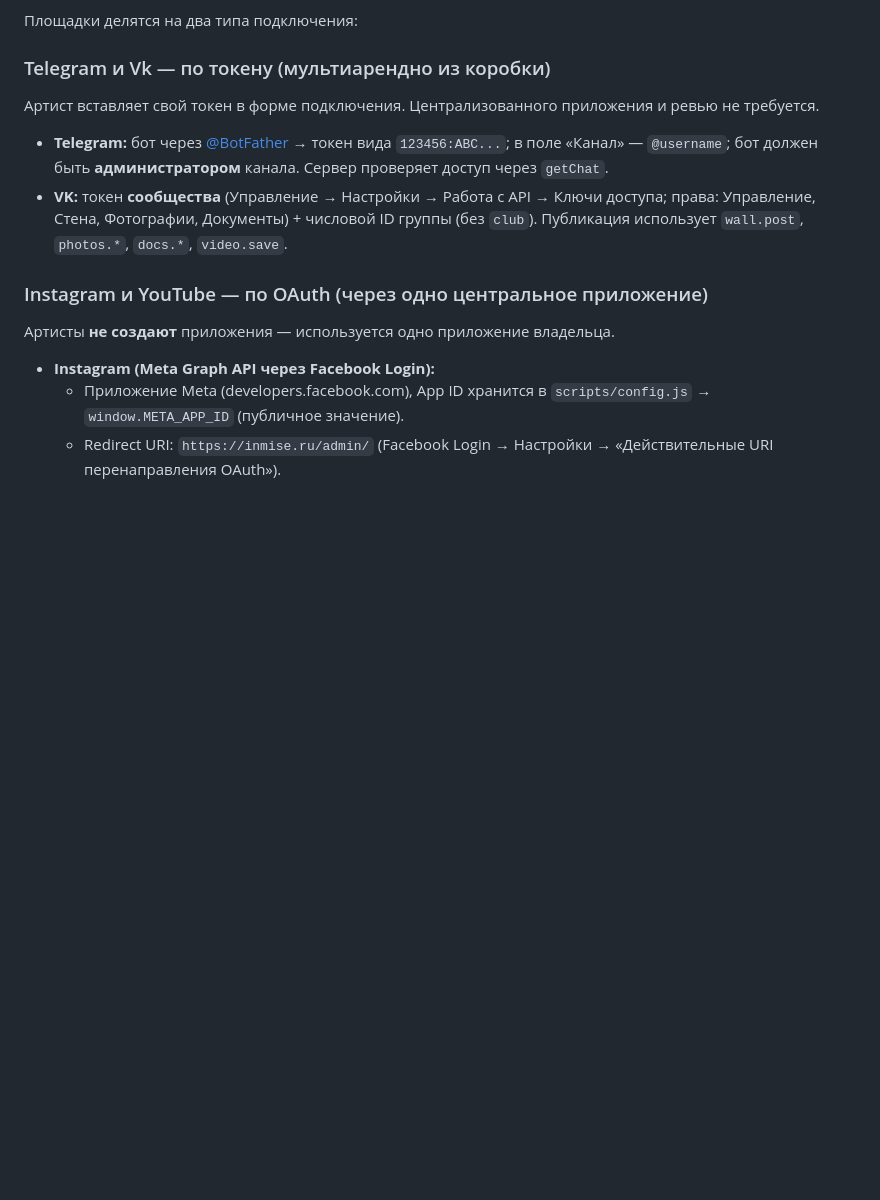
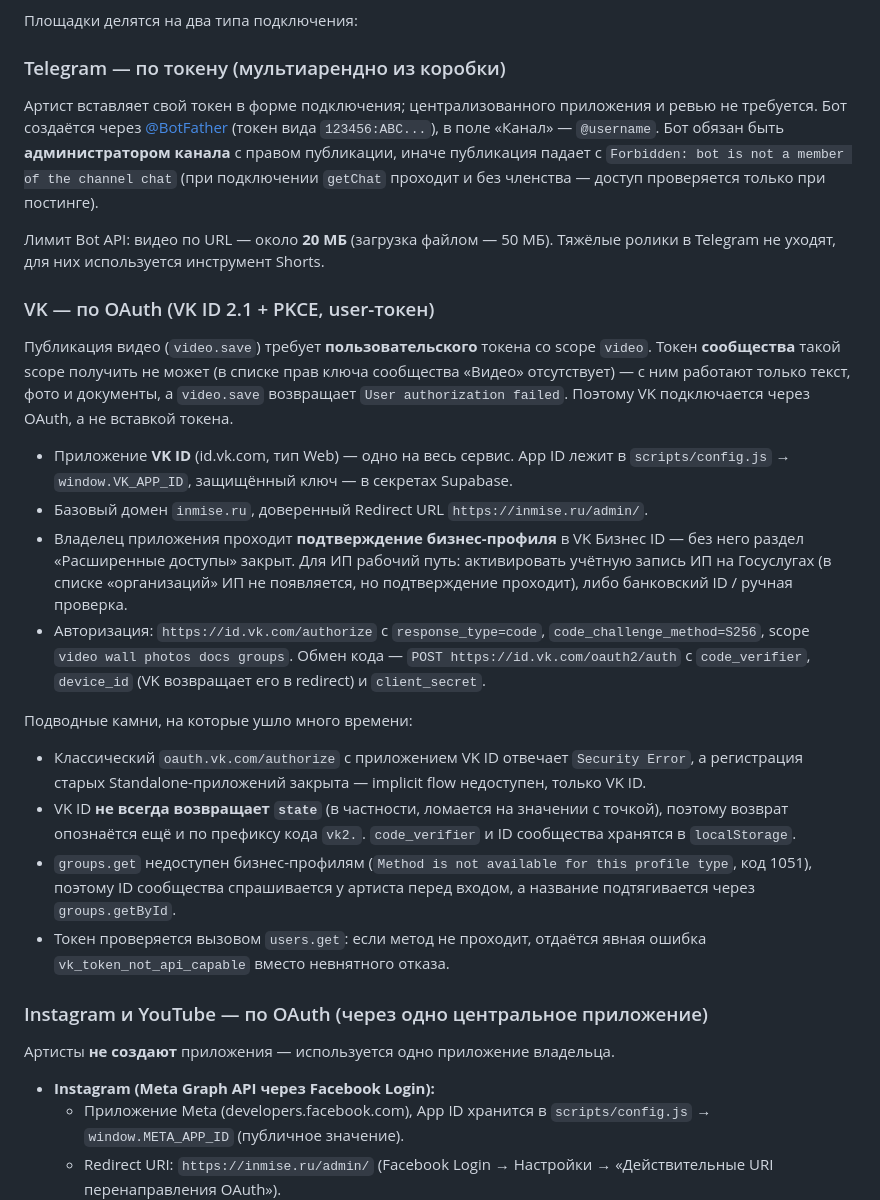
Before and after one commit to IlyaKurylyov/AWGEINMISE, a Markdown page: README.md, the part around one of its changes. Drawn GitHub-style; blank space fills up the shorter version.

Commit message:
README: описан рабочий VK-путь (VK ID OAuth + PKCE) и требования к артистам
- VK вынесен из «по токену» в отдельный раздел: почему нужен user-токен,
  как настроено приложение VK ID, подтверждение бизнес-профиля, подводные камни
  (Security Error на oauth.vk.com, пропадающий state, 1051 у groups.get)
- Telegram: лимиты Bot API и требование админства бота в канале
- добавлены VK_APP_ID/VK_APP_SECRET в список секретов
- таблица «что требуется от артиста» по каждой площадке

Co-Authored-By: Claude Opus 4.8 <noreply@anthropic.com>

```diff
--- a/README.md
+++ b/README.md
@@ -51,17 +51,51 @@ Production-сборка создаётся в `dist/`. В исходниках
 
 Площадки делятся на два типа подключения:
 
-### Telegram и Vk — по токену (мультиарендно из коробки)
+### Telegram — по токену (мультиарендно из коробки)
 
-Артист вставляет свой токен в форме подключения. Централизованного приложения
-и ревью не требуется.
+Артист вставляет свой токен в форме подключения; централизованного приложения
+и ревью не требуется. Бот создаётся через [@BotFather](https://t.me/BotFather)
+(токен вида `123456:ABC...`), в поле «Канал» — `@username`. Бот обязан быть
+**администратором канала** с правом публикации, иначе публикация падает с
+`Forbidden: bot is not a member of the channel chat` (при подключении `getChat`
+проходит и без членства — доступ проверяется только при постинге).
 
-- **Telegram:** бот через [@BotFather](https://t.me/BotFather) → токен вида
-  `123456:ABC...`; в поле «Канал» — `@username`; бот должен быть **администратором**
-  канала. Сервер проверяет доступ через `getChat`.
-- **VK:** токен **сообщества** (Управление → Настройки → Работа с API → Ключи доступа;
-  права: Управление, Стена, Фотографии, Документы) + числовой ID группы (без `club`).
-  Публикация использует `wall.post`, `photos.*`, `docs.*`, `video.save`.
+Лимит Bot API: видео по URL — около **20 МБ** (загрузка файлом — 50 МБ).
+Тяжёлые ролики в Telegram не уходят, для них используется инструмент Shorts.
+
+### VK — по OAuth (VK ID 2.1 + PKCE, user-токен)
+
+Публикация видео (`video.save`) требует **пользовательского** токена со scope
+`video`. Токен **сообщества** такой scope получить не может (в списке прав ключа
+сообщества «Видео» отсутствует) — с ним работают только текст, фото и документы,
+а `video.save` возвращает `User authorization failed`. Поэтому VK подключается
+через OAuth, а не вставкой токена.
+
+- Приложение **VK ID** (id.vk.com, тип Web) — одно на весь сервис. App ID лежит
+  в `scripts/config.js` → `window.VK_APP_ID`, защищённый ключ — в секретах Supabase.
+- Базовый домен `inmise.ru`, доверенный Redirect URL `https://inmise.ru/admin/`.
+- Владелец приложения проходит **подтверждение бизнес-профиля** в VK Бизнес ID —
+  без него раздел «Расширенные доступы» закрыт. Для ИП рабочий путь: активировать
+  учётную запись ИП на Госуслугах (в списке «организаций» ИП не появляется,
+  но подтверждение проходит), либо банковский ID / ручная проверка.
+- Авторизация: `https://id.vk.com/authorize` с `response_type=code`,
+  `code_challenge_method=S256`, scope `video wall photos docs groups`.
+  Обмен кода — `POST https://id.vk.com/oauth2/auth` с `code_verifier`,
+  `device_id` (VK возвращает его в redirect) и `client_secret`.
+
+Подводные камни, на которые ушло много времени:
+
+- Классический `oauth.vk.com/authorize` с приложением VK ID отвечает
+  `Security Error`, а регистрация старых Standalone-приложений закрыта —
+  implicit flow недоступен, только VK ID.
+- VK ID **не всегда возвращает `state`** (в частности, ломается на значении
+  с точкой), поэтому возврат опознаётся ещё и по префиксу кода `vk2.`.
+  `code_verifier` и ID сообщества хранятся в `localStorage`.
+- `groups.get` недоступен бизнес-профилям (`Method is not available for this
+  profile type`, код 1051), поэтому ID сообщества спрашивается у артиста перед
+  входом, а название подтягивается через `groups.getById`.
+- Токен проверяется вызовом `users.get`: если метод не проходит, отдаётся
+  явная ошибка `vk_token_not_api_capable` вместо невнятного отказа.
 
 ### Instagram и YouTube — по OAuth (через одно центральное приложение)
 
```
Also changed, not shown: other parts of README.md (+24 -5 lines).
